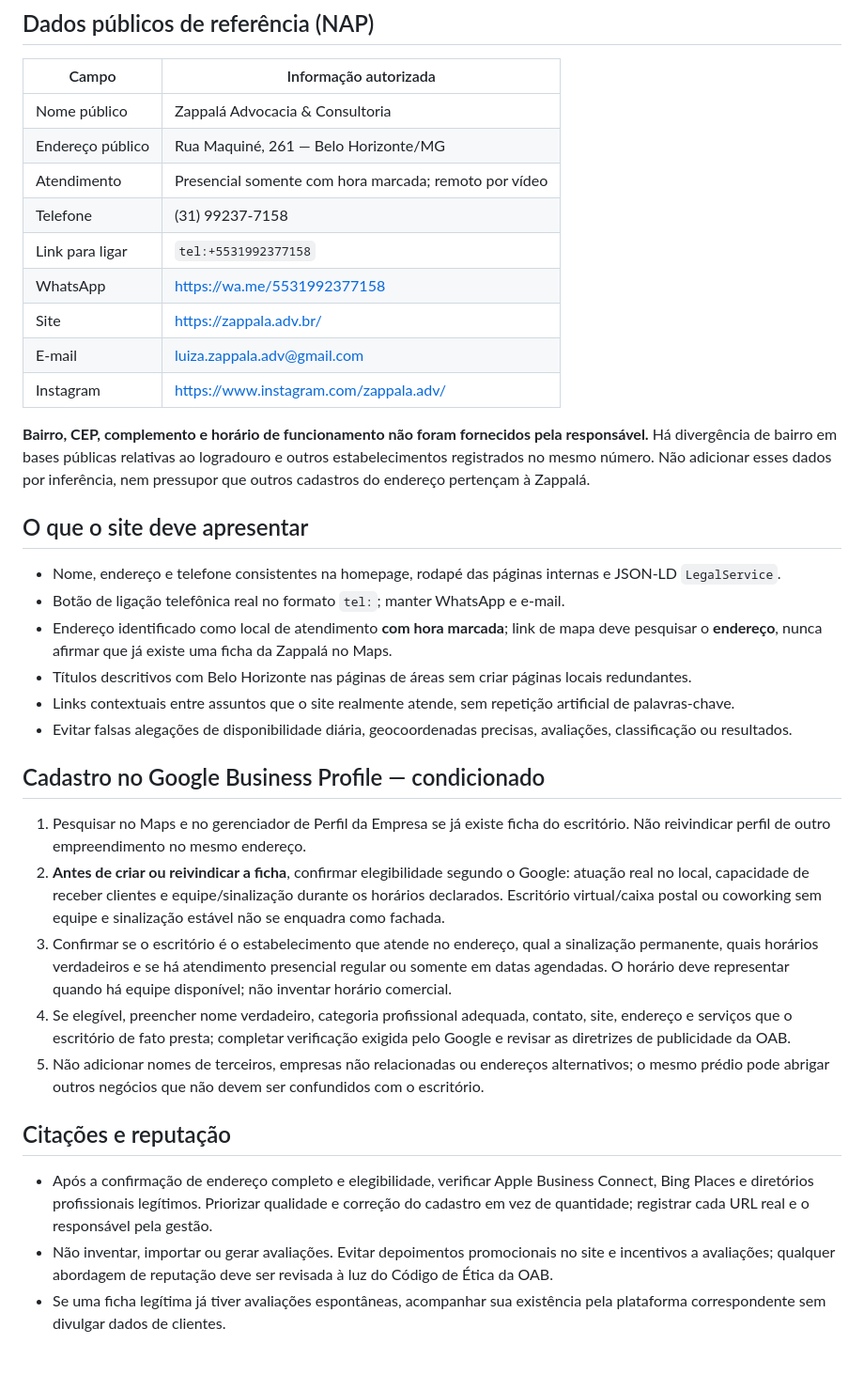
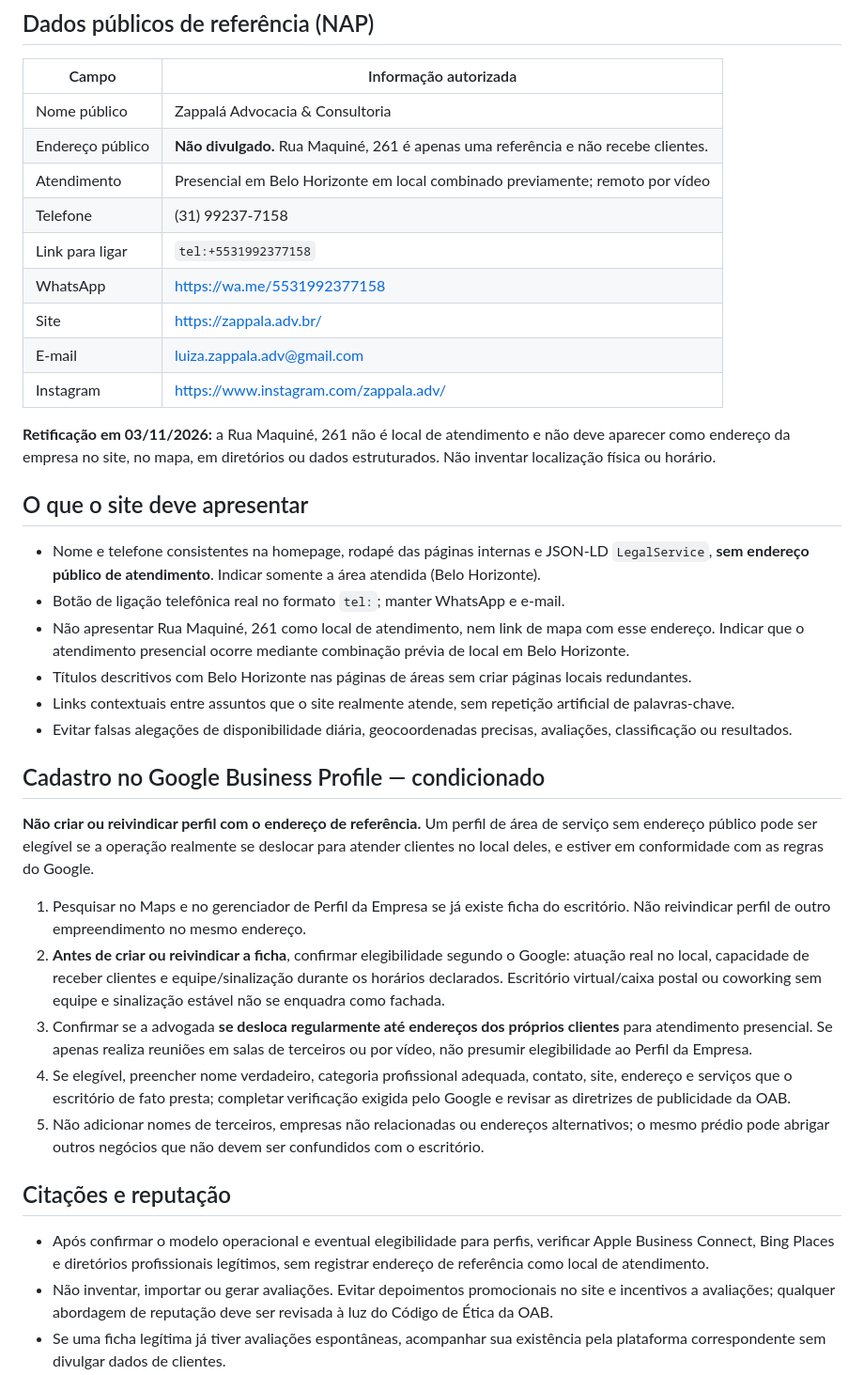
Before and after one commit to luizaozappala/zappala-advocacia, a Markdown page: audits/plano-presenca-local-2026-11-03.md, the part around the change. Shown at 94% size. Drawn GitHub-style; blank space fills up the shorter version.

Commit message:
fix(local-seo): align audits/plano-presenca-local-2026-11-03.md with reference-address correction

```diff
--- a/audits/plano-presenca-local-2026-11-03.md
+++ b/audits/plano-presenca-local-2026-11-03.md
@@ -7,8 +7,8 @@ Atualizado em 03/11/2026. Documento de operação; não representa confirmação
 | Campo | Informação autorizada |
 | --- | --- |
 | Nome público | Zappalá Advocacia & Consultoria |
-| Endereço público | Rua Maquiné, 261 — Belo Horizonte/MG |
-| Atendimento | Presencial somente com hora marcada; remoto por vídeo |
+| Endereço público | **Não divulgado.** Rua Maquiné, 261 é apenas uma referência e não recebe clientes. |
+| Atendimento | Presencial em Belo Horizonte em local combinado previamente; remoto por vídeo |
 | Telefone | (31) 99237-7158 |
 | Link para ligar | `tel:+5531992377158` |
 | WhatsApp | https://wa.me/5531992377158 |
@@ -16,28 +16,31 @@ Atualizado em 03/11/2026. Documento de operação; não representa confirmação
 | E-mail | luiza.zappala.adv@gmail.com |
 | Instagram | https://www.instagram.com/zappala.adv/ |
 
-**Bairro, CEP, complemento e horário de funcionamento não foram fornecidos pela responsável.** Há divergência de bairro em bases públicas relativas ao logradouro e outros estabelecimentos registrados no mesmo número. Não adicionar esses dados por inferência, nem pressupor que outros cadastros do endereço pertençam à Zappalá.
+**Retificação em 03/11/2026:** a Rua Maquiné, 261 não é local de atendimento e não deve aparecer como endereço da empresa no site, no mapa, em diretórios ou dados estruturados. Não inventar localização física ou horário.
 
 ## O que o site deve apresentar
 
-- Nome, endereço e telefone consistentes na homepage, rodapé das páginas internas e JSON-LD `LegalService`.
+- Nome e telefone consistentes na homepage, rodapé das páginas internas e JSON-LD `LegalService`, **sem endereço público de atendimento**. Indicar somente a área atendida (Belo Horizonte).
 - Botão de ligação telefônica real no formato `tel:`; manter WhatsApp e e-mail.
-- Endereço identificado como local de atendimento **com hora marcada**; link de mapa deve pesquisar o **endereço**, nunca afirmar que já existe uma ficha da Zappalá no Maps.
+- Não apresentar Rua Maquiné, 261 como local de atendimento, nem link de mapa com esse endereço. Indicar que o atendimento presencial ocorre mediante combinação prévia de local em Belo Horizonte.
 - Títulos descritivos com Belo Horizonte nas páginas de áreas sem criar páginas locais redundantes.
 - Links contextuais entre assuntos que o site realmente atende, sem repetição artificial de palavras-chave.
 - Evitar falsas alegações de disponibilidade diária, geocoordenadas precisas, avaliações, classificação ou resultados.
 
 ## Cadastro no Google Business Profile — condicionado
 
+**Não criar ou reivindicar perfil com o endereço de referência.** Um perfil de área de serviço sem endereço público pode ser elegível se a operação realmente se deslocar para atender clientes no local deles, e estiver em conformidade com as regras do Google.
+
+
 1. Pesquisar no Maps e no gerenciador de Perfil da Empresa se já existe ficha do escritório. Não reivindicar perfil de outro empreendimento no mesmo endereço.
 2. **Antes de criar ou reivindicar a ficha**, confirmar elegibilidade segundo o Google: atuação real no local, capacidade de receber clientes e equipe/sinalização durante os horários declarados. Escritório virtual/caixa postal ou coworking sem equipe e sinalização estável não se enquadra como fachada.
-3. Confirmar se o escritório é o estabelecimento que atende no endereço, qual a sinalização permanente, quais horários verdadeiros e se há atendimento presencial regular ou somente em datas agendadas. O horário deve representar quando há equipe disponível; não inventar horário comercial.
+3. Confirmar se a advogada **se desloca regularmente até endereços dos próprios clientes** para atendimento presencial. Se apenas realiza reuniões em salas de terceiros ou por vídeo, não presumir elegibilidade ao Perfil da Empresa.
 4. Se elegível, preencher nome verdadeiro, categoria profissional adequada, contato, site, endereço e serviços que o escritório de fato presta; completar verificação exigida pelo Google e revisar as diretrizes de publicidade da OAB.
 5. Não adicionar nomes de terceiros, empresas não relacionadas ou endereços alternativos; o mesmo prédio pode abrigar outros negócios que não devem ser confundidos com o escritório.
 
 ## Citações e reputação
 
-- Após a confirmação de endereço completo e elegibilidade, verificar Apple Business Connect, Bing Places e diretórios profissionais legítimos. Priorizar qualidade e correção do cadastro em vez de quantidade; registrar cada URL real e o responsável pela gestão.
+- Após confirmar o modelo operacional e eventual elegibilidade para perfis, verificar Apple Business Connect, Bing Places e diretórios profissionais legítimos, sem registrar endereço de referência como local de atendimento.
 - Não inventar, importar ou gerar avaliações. Evitar depoimentos promocionais no site e incentivos a avaliações; qualquer abordagem de reputação deve ser revisada à luz do Código de Ética da OAB.
 - Se uma ficha legítima já tiver avaliações espontâneas, acompanhar sua existência pela plataforma correspondente sem divulgar dados de clientes.
 - Manter registro de eventuais inconsistências e solicitar correções apenas em perfis verdadeiramente pertencentes ao escritório.
```
